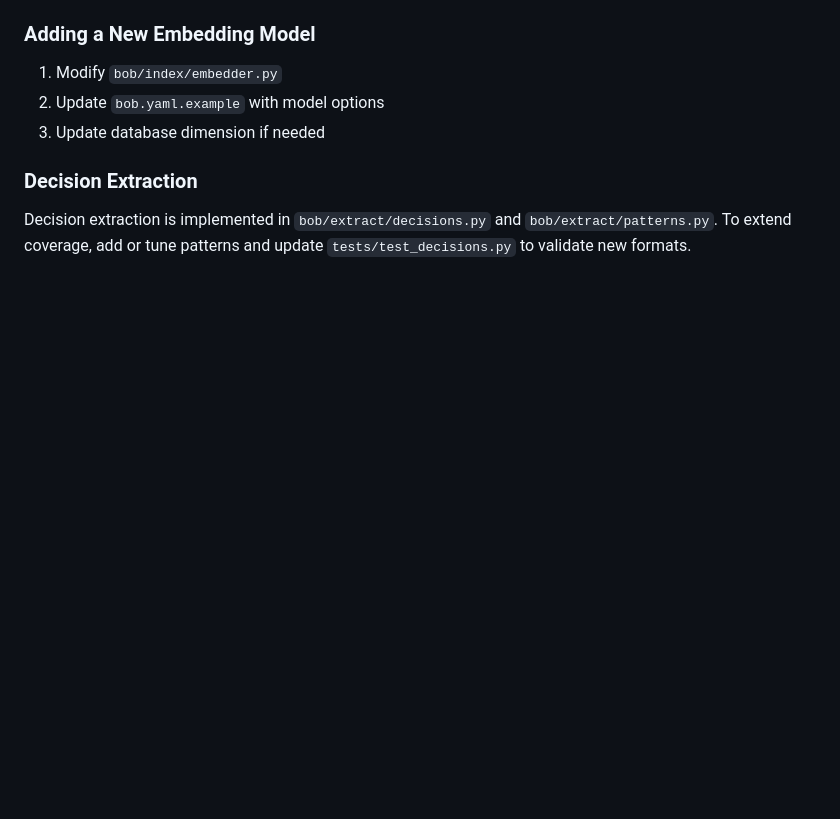
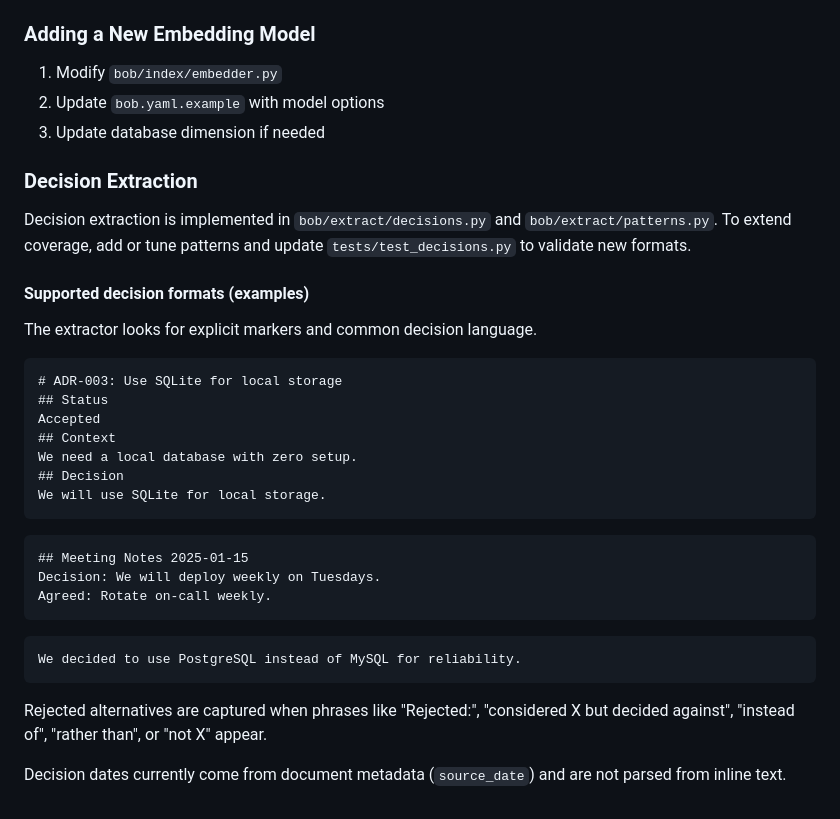
Before and after one commit to sandgraal/Boring-Organizer-Bot, a Markdown page: docs/architecture.md, the part around the change. Rendered like a GitHub page; blank space fills up the shorter version.

Commit message:
docs: add decision format examples

````diff
--- a/docs/architecture.md
+++ b/docs/architecture.md
@@ -131,3 +131,33 @@ See [bob.yaml.example](../bob.yaml.example) for all options.
 Decision extraction is implemented in `bob/extract/decisions.py` and
 `bob/extract/patterns.py`. To extend coverage, add or tune patterns and
 update `tests/test_decisions.py` to validate new formats.
+
+#### Supported decision formats (examples)
+
+The extractor looks for explicit markers and common decision language.
+
+```md
+# ADR-003: Use SQLite for local storage
+## Status
+Accepted
+## Context
+We need a local database with zero setup.
+## Decision
+We will use SQLite for local storage.
+```
+
+```md
+## Meeting Notes 2025-01-15
+Decision: We will deploy weekly on Tuesdays.
+Agreed: Rotate on-call weekly.
+```
+
+```md
+We decided to use PostgreSQL instead of MySQL for reliability.
+```
+
+Rejected alternatives are captured when phrases like "Rejected:", "considered X
+but decided against", "instead of", "rather than", or "not X" appear.
+
+Decision dates currently come from document metadata (`source_date`) and are not
+parsed from inline text.
````
Also changed, not shown: docs/IMPLEMENTATION_PLAN.md (+1 -1 lines).
